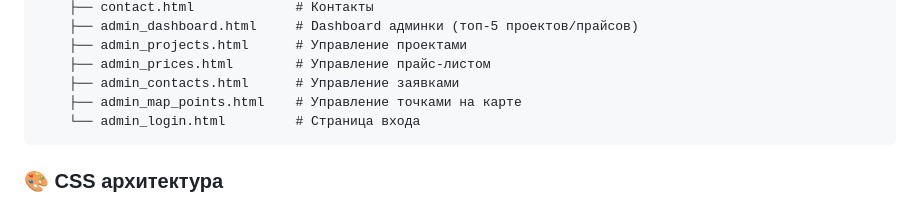
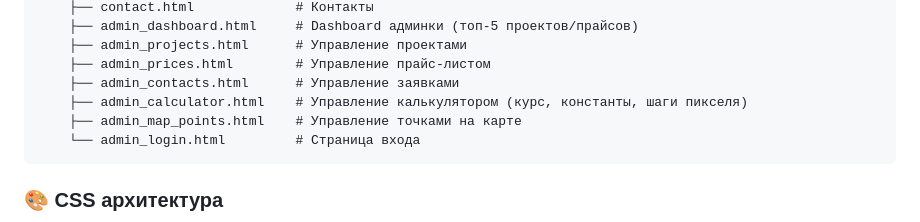
Before and after one commit to alekarah/led-screen-website, a Markdown page: docs/ARCHITECTURE.md, the part around the change. Drawn GitHub-style.

````diff
--- a/docs/ARCHITECTURE.md
+++ b/docs/ARCHITECTURE.md
@@ -198,6 +198,7 @@ frontend/
     ├── admin_projects.html      # Управление проектами
     ├── admin_prices.html        # Управление прайс-листом
     ├── admin_contacts.html      # Управление заявками
+    ├── admin_calculator.html    # Управление калькулятором (курс, константы, шаги пикселя)
     ├── admin_map_points.html    # Управление точками на карте
     └── admin_login.html         # Страница входа
 ```
````
Also changed, not shown: README.md (+1 -0 lines), docs/API.md (+28 -10 lines).
